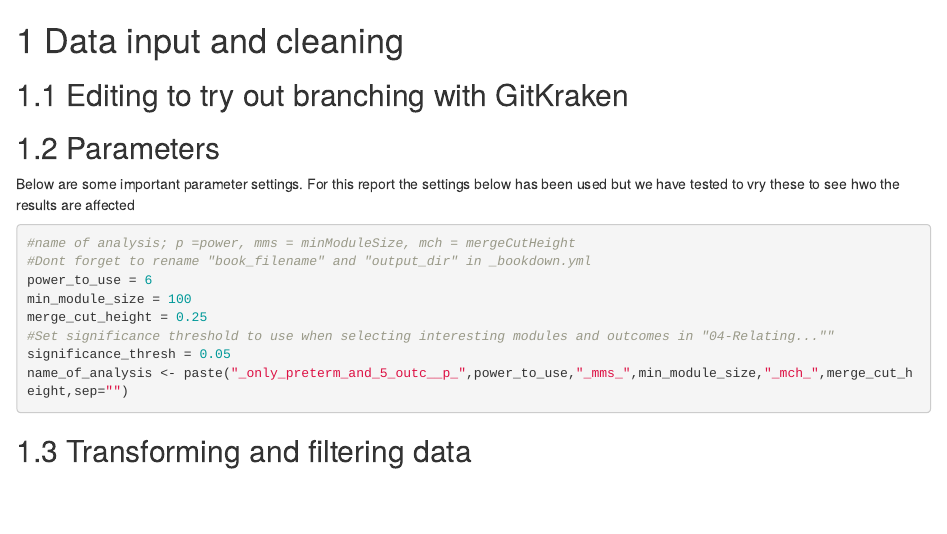
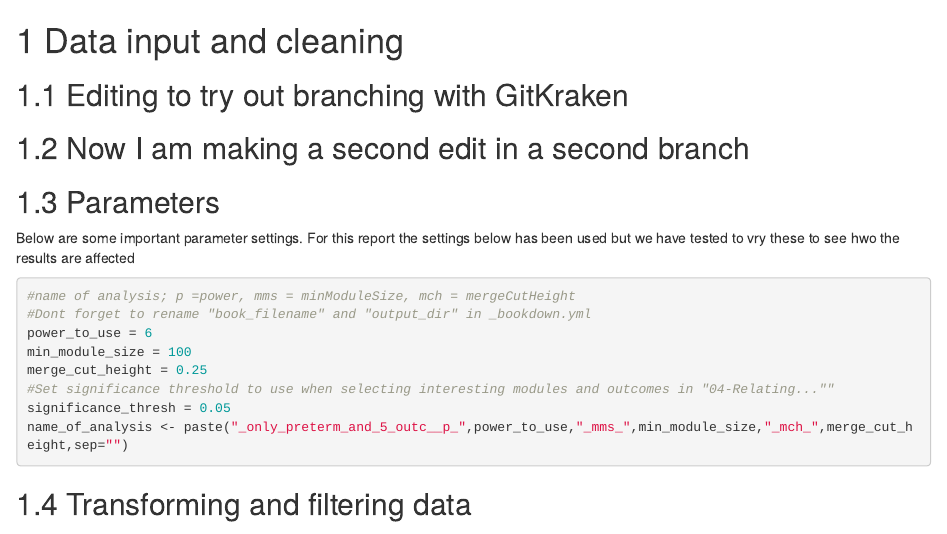
Before and after one commit to halryd/high_S100A_hub_genes, an R Markdown document (02_Data_input_and_cleaning.Rmd): the page in a window 1100 px wide, from its top. Rendered offline with R 4.5, knitr and Pandoc, with nearby package versions; drawn as R Markdown's standard HTML page in place of the format the file asks for; some code elsewhere in the file could not run offline.

Commit message:
Med a second edit in a second branch

````diff
--- a/02_Data_input_and_cleaning.Rmd
+++ b/02_Data_input_and_cleaning.Rmd
@@ -1,6 +1,8 @@
 # Data input and cleaning {#data_input_and_cleaning}
 
 ## Editing to try out branching with GitKraken
+
+## Now I am making a second edit in a second branch
 
 <!-- ## Loading libraries, setting variables, creating directories  -->
 ```{r Code chunk 1 admin, include=FALSE}
````
